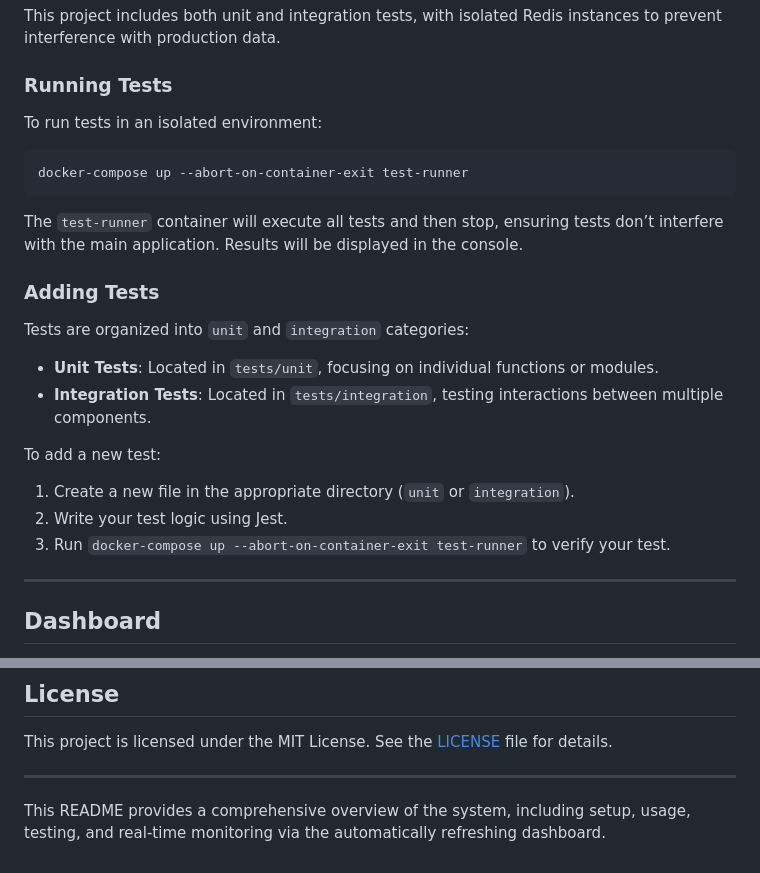
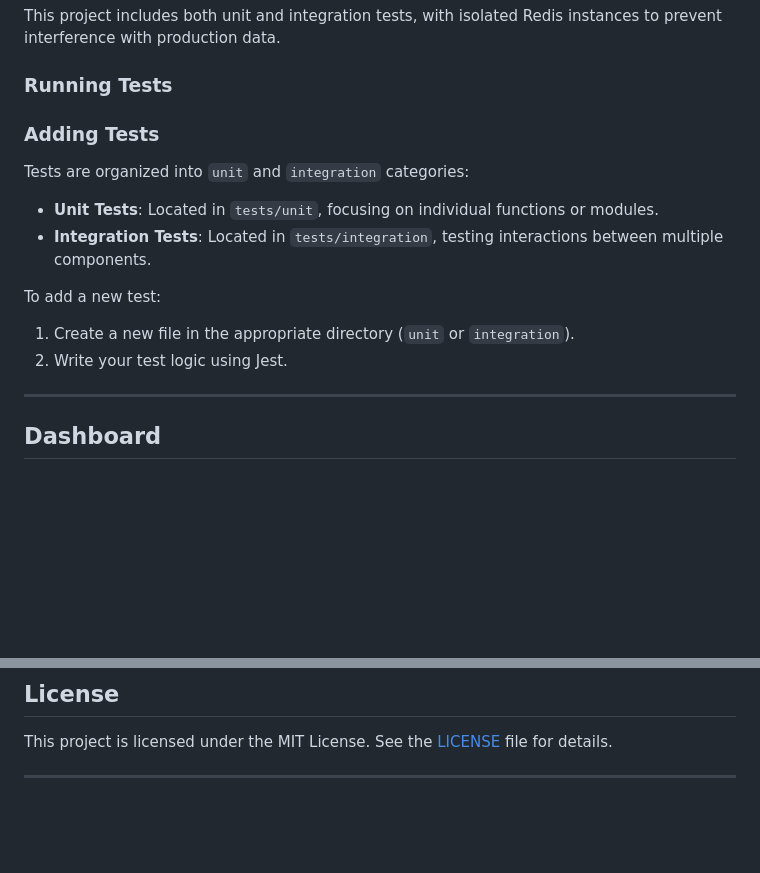
Before and after one commit to brainyfarm/queue-processor, a Markdown page: README.md, 2 parts joined by grey strips. Rendered like a GitHub page; blank space fills up the shorter version.

Commit message:
update test doc

````diff
--- a/README.md
+++ b/README.md
@@ -138,13 +138,6 @@ This project includes both unit and integration tests, with isolated Redis insta
 
 ### Running Tests
 
-To run tests in an isolated environment:
-
-```bash
-docker-compose up --abort-on-container-exit test-runner
-```
-
-The `test-runner` container will execute all tests and then stop, ensuring tests don’t interfere with the main application. Results will be displayed in the console.
 
 ### Adding Tests
 
@@ -156,7 +149,6 @@ Tests are organized into `unit` and `integration` categories:
 To add a new test:
 1. Create a new file in the appropriate directory (`unit` or `integration`).
 2. Write your test logic using Jest.
-3. Run `docker-compose up --abort-on-container-exit test-runner` to verify your test.
 
 ---
 
@@ -195,5 +187,3 @@ Log levels are set based on the environment:
 This project is licensed under the MIT License. See the [LICENSE](LICENSE) file for details.
 
 ---
-
-This README provides a comprehensive overview of the system, including setup, usage, testing, and real-time monitoring via the automatically refreshing dashboard.
````
